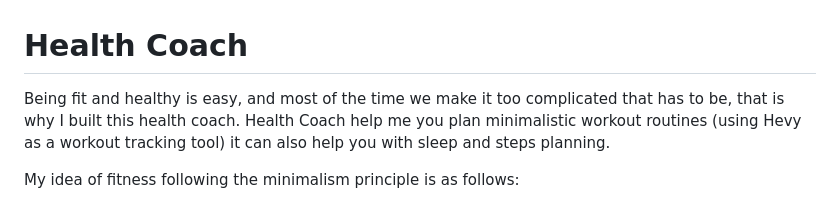
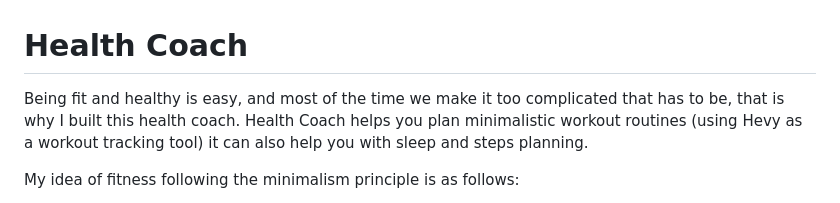
Before and after one commit to rizwan2000rm/health-copilot, a Markdown page: README.md, the part around the change. Drawn GitHub-style.

```diff
--- a/README.md
+++ b/README.md
@@ -1,6 +1,6 @@
 # Health Coach
 
-Being fit and healthy is easy, and most of the time we make it too complicated that has to be, that is why I built this health coach. Health Coach help me you plan minimalistic workout routines (using Hevy as a workout tracking tool) it can also help you with sleep and steps planning.
+Being fit and healthy is easy, and most of the time we make it too complicated that has to be, that is why I built this health coach. Health Coach helps you plan minimalistic workout routines (using Hevy as a workout tracking tool) it can also help you with sleep and steps planning.
 
 My idea of fitness following the minimalism principle is as follows:
 
```
